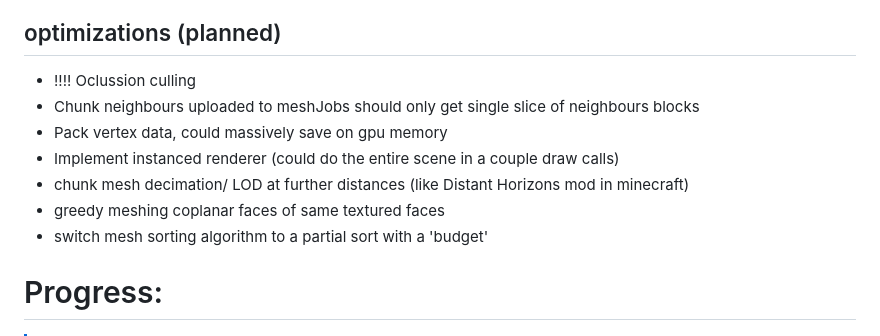
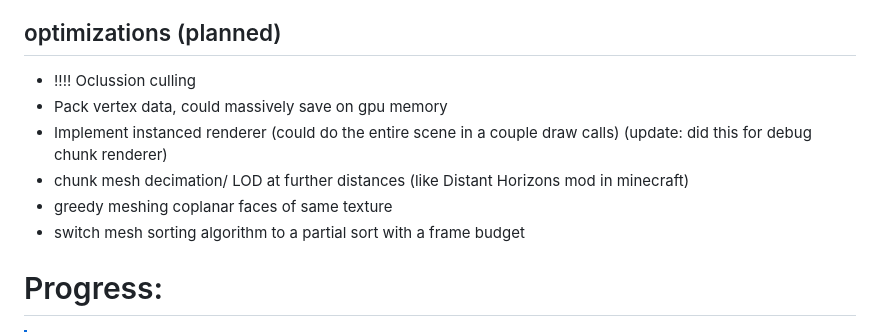
Before and after one commit to llewellynmeldrum/mc, a Markdown page: README.md, the part around one of its changes. GitHub-like rendering.

```diff
--- a/README.md
+++ b/README.md
@@ -28,12 +31,11 @@
 
 ## optimizations (planned)
 - !!!! Oclussion culling
-- Chunk neighbours uploaded to meshJobs should only get single slice of neighbours blocks
 - Pack vertex data, could massively save on gpu memory
-- Implement instanced renderer (could do the entire scene in a couple draw calls)
+- Implement instanced renderer (could do the entire scene in a couple draw calls) (update: did this for debug chunk renderer)
 - chunk mesh decimation/ LOD at further distances (like Distant Horizons mod in minecraft)
-- greedy meshing coplanar faces of same textured faces
-- switch mesh sorting algorithm to a partial sort with a 'budget'
+- greedy meshing coplanar faces of same texture
+- switch mesh sorting algorithm to a partial sort with a frame budget
 
 # Progress:
 
```
Also changed, not shown: other parts of README.md (+26 -11 lines).
